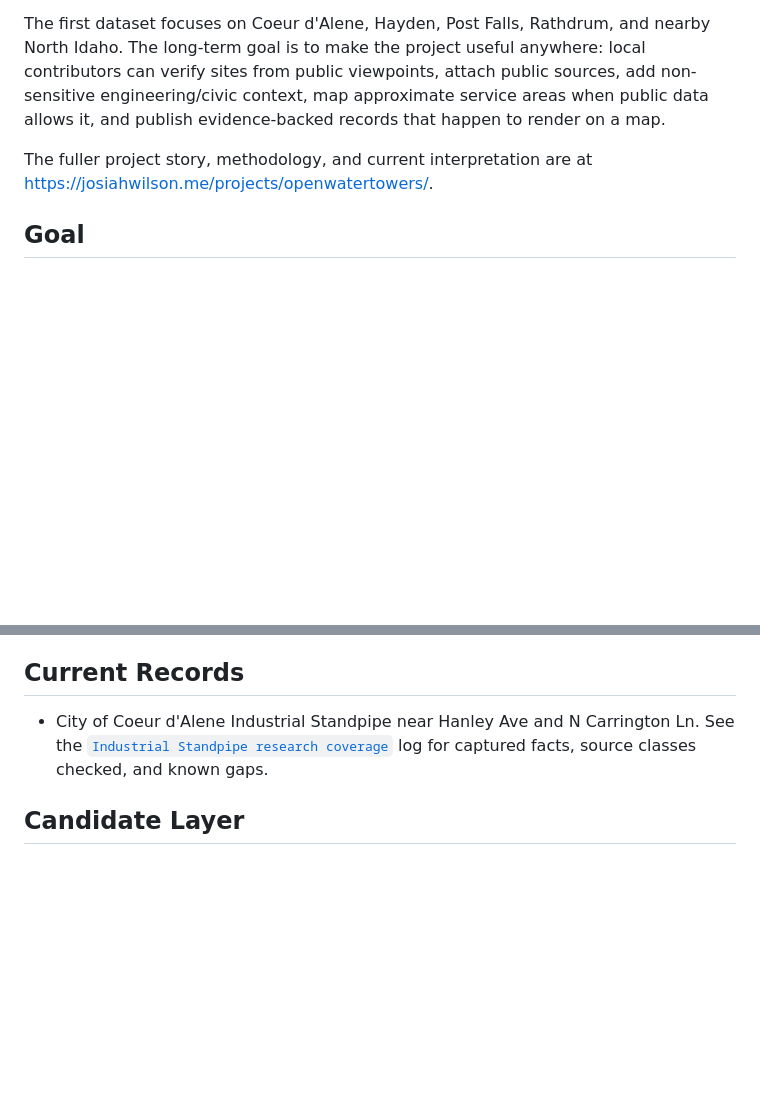
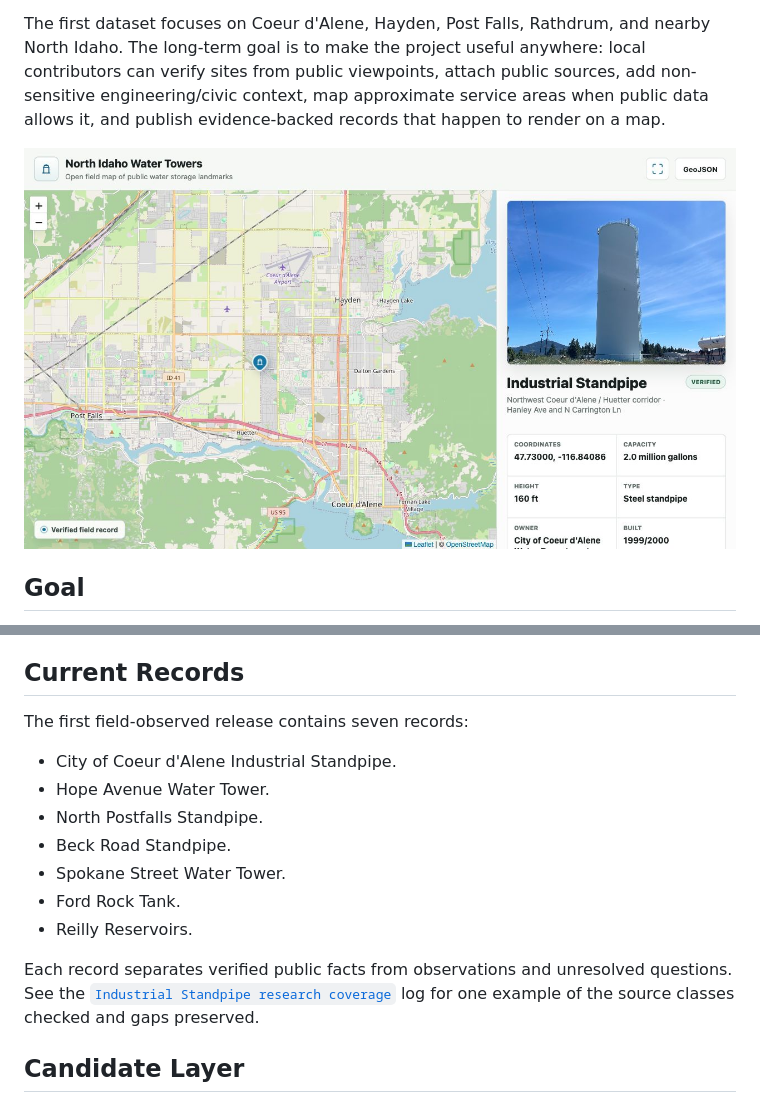
Before and after one commit to Aperturesurvivor/OpenWaterTowers, a Markdown page: README.md, 2 parts joined by grey strips. Drawn GitHub-style; blank space fills up the shorter version.

Commit message:
Sync working tree: README update plus publicity notes

```diff
--- a/README.md
+++ b/README.md
@@ -10,8 +10,7 @@ sources, add non-sensitive engineering/civic context, map approximate service
 areas when public data allows it, and publish evidence-backed records that
 happen to render on a map.
 
-The fuller project story, methodology, and current interpretation are at
-<https://josiahwilson.me/projects/openwatertowers/>.
+![OpenWaterTowers map and verified-record preview](assets/current-preview.png)
 
 ## Goal
 
@@ -30,10 +29,20 @@ should answer simple public-interest questions:
 
 ## Current Records
 
-- City of Coeur d'Alene Industrial Standpipe near Hanley Ave and N Carrington
-  Ln. See the
-  [`Industrial Standpipe research coverage`](docs/INDUSTRIAL_STANDPIPE_RESEARCH.md)
-  log for captured facts, source classes checked, and known gaps.
+The first field-observed release contains seven records:
+
+- City of Coeur d'Alene Industrial Standpipe.
+- Hope Avenue Water Tower.
+- North Postfalls Standpipe.
+- Beck Road Standpipe.
+- Spokane Street Water Tower.
+- Ford Rock Tank.
+- Reilly Reservoirs.
+
+Each record separates verified public facts from observations and unresolved
+questions. See the
+[`Industrial Standpipe research coverage`](docs/INDUSTRIAL_STANDPIPE_RESEARCH.md)
+log for one example of the source classes checked and gaps preserved.
 
 ## Candidate Layer
 
```
Also changed, not shown: PUBLICITY_REDDIT.md (added, +189 -0 lines).
